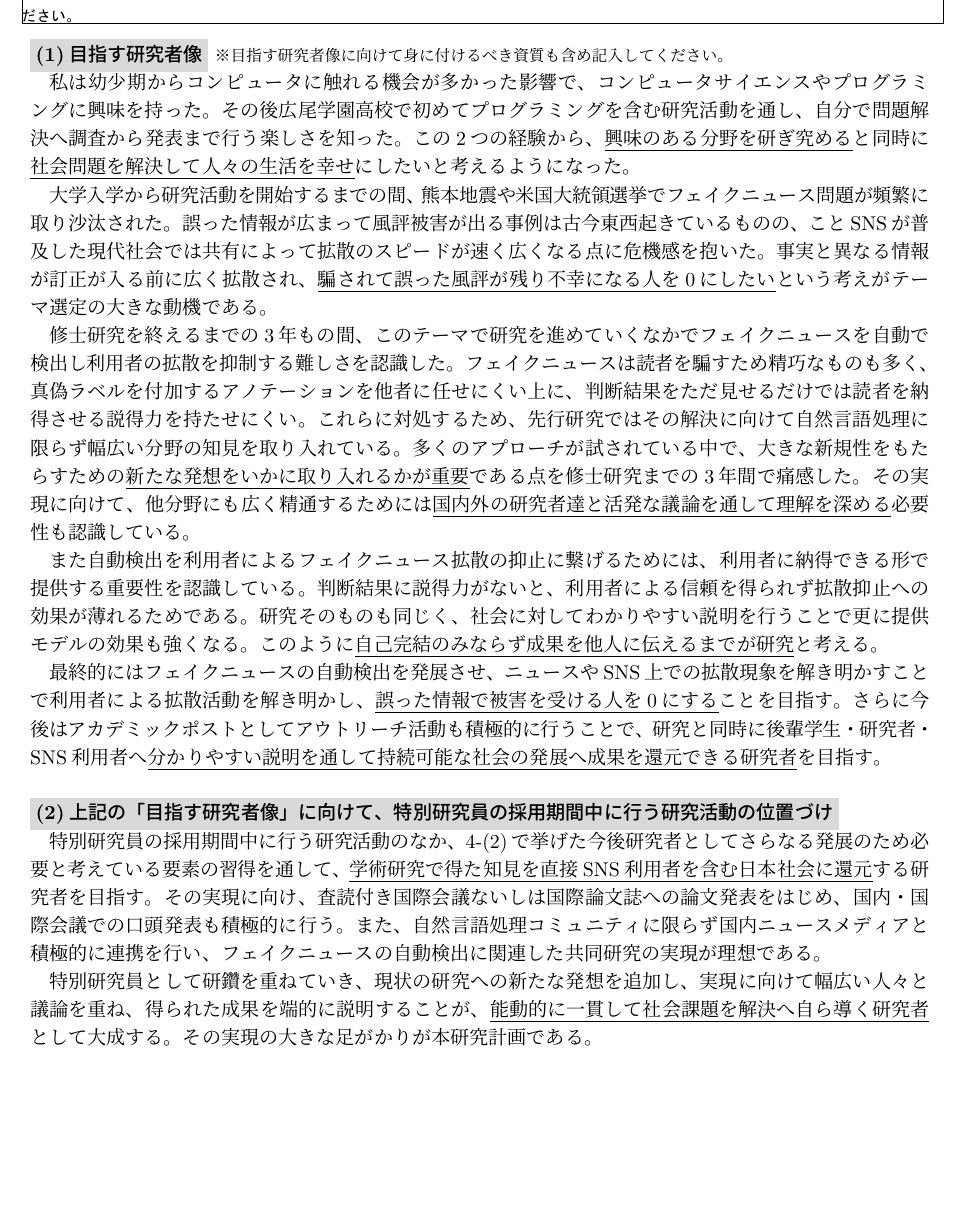
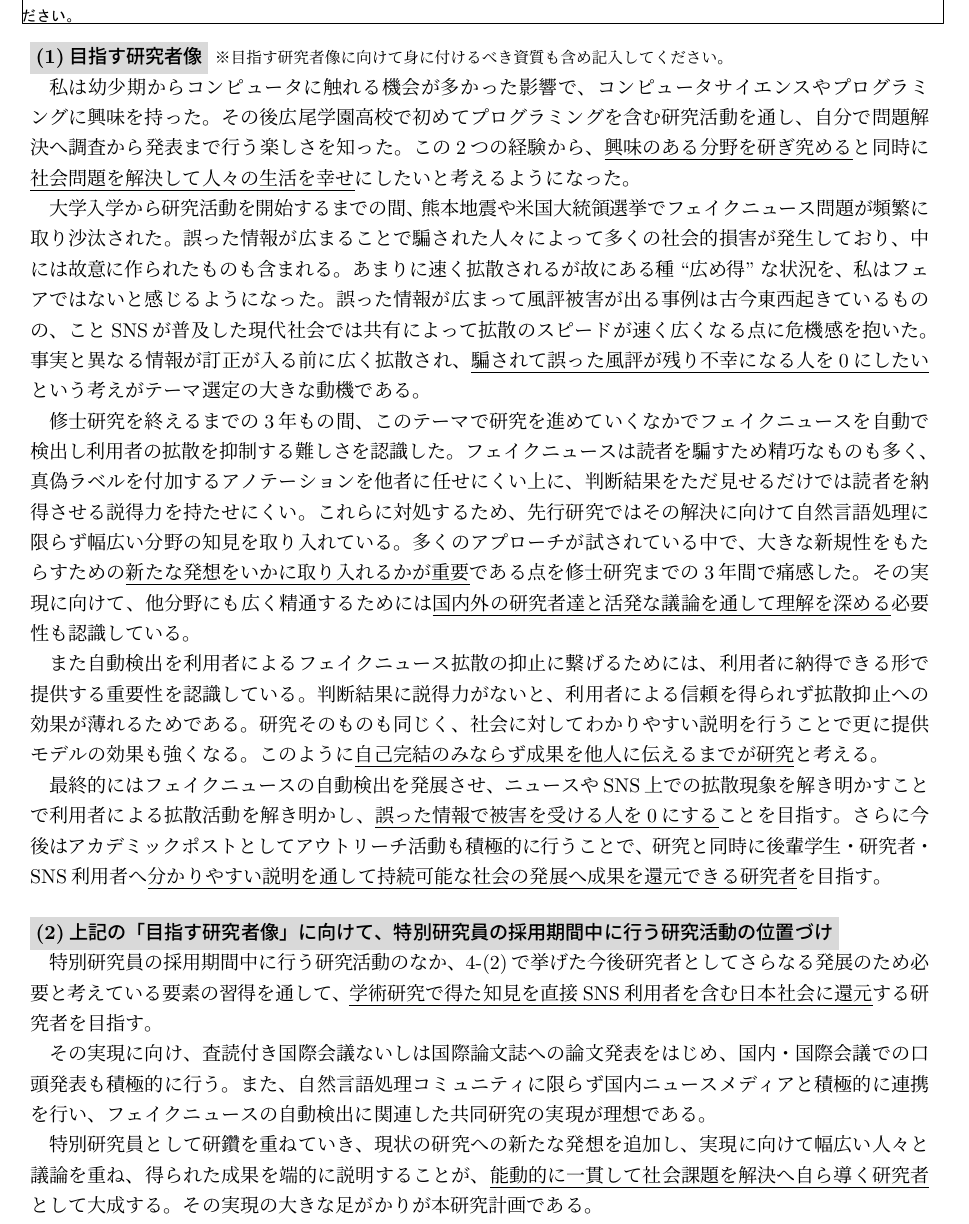
Before and after one commit to YaGiNA/DC2, a LaTeX document (dc.tex, which reads dc_05_my_ambitions.tex): part of page 7 of 7, cut so that both start at the same text, the shorter picture padded with empty space. Compiled offline with upLaTeX and dvipdfmx.

Commit message:
Make 5-(2)

```diff
--- a/dc.tex
+++ b/dc.tex
@@ -28,6 +28,7 @@
 \usepackage{lineno}
 \usepackage[dvipdfmx]{xcolor}
 \usepackage{url}
+\usepackage{setspace}
 \newcommand{\graysubsection}[1]{\vspace{-20pt}\subsection*{\colorbox[gray]{0.85}{#1}\vspace{-8pt}}}
 \newcommand{\sbsbsection}[1]{\vspace{-20pt}\subsubsection*{#1}\vspace{-8pt}}
 \newcommand{\graybf}[1]{\textbf{\colorbox[gray]{0.85}{#1}}}
--- a/dc_05_my_ambitions.tex
+++ b/dc_05_my_ambitions.tex
@@ -3,7 +3,7 @@
 \input{pieces/p05_my_ambitions_00}
 \section{目指す研究者像等}
 %　　　　＜＜最大　1ページ＞＞
-
+\begin{spacing}{1.08}
 % s17_my_ambitions
 \noindent
 \graybf{(1)目指す研究者像} {\footnotesize ※目指す研究者像に向けて身に付けるべき資質も含め記入してください。}
@@ -15,6 +15,9 @@
 
 大学入学から研究活動を開始するまでの間、
 熊本地震や米国大統領選挙でフェイクニュース問題が頻繁に取り沙汰された。
+誤った情報が広まることで騙された人々によって多くの社会的損害が発生しており、
+中には故意に作られたものも含まれる。
+あまりに速く拡散されるが故にある種``広め得''な状況を、私はフェアではないと感じるようになった。
 誤った情報が広まって風評被害が出る事例は古今東西起きているものの、
 ことSNSが普及した現代社会では共有によって拡散のスピードが速く広くなる点に危機感を抱いた。
 事実と異なる情報が訂正が入る前に広く拡散され、
@@ -61,5 +65,5 @@
 \underline{能動的に一貫して社会課題を解決へ自ら導く研究者}として大成する。
 その実現の大きな足がかりが本研究計画である。
 %end 研究活動の位置づけ ＝＝＝＝＝＝＝＝＝＝＝＝＝＝＝＝＝＝＝＝
-
+\end{spacing}
 \input{pieces/p05_my_ambitions_01}
```
Also changed, not shown: dc.pdf, dc_05_my_ambitions.tex (1 more changed lines).
